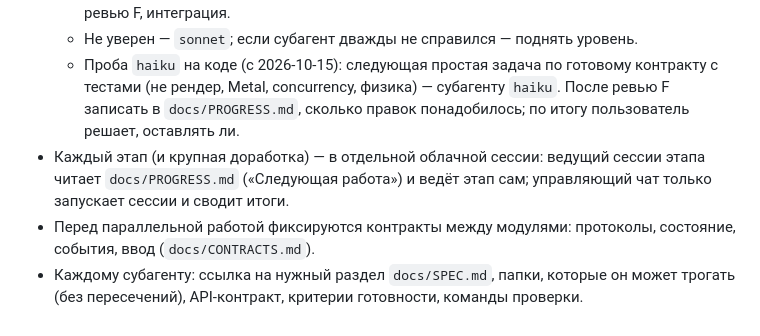
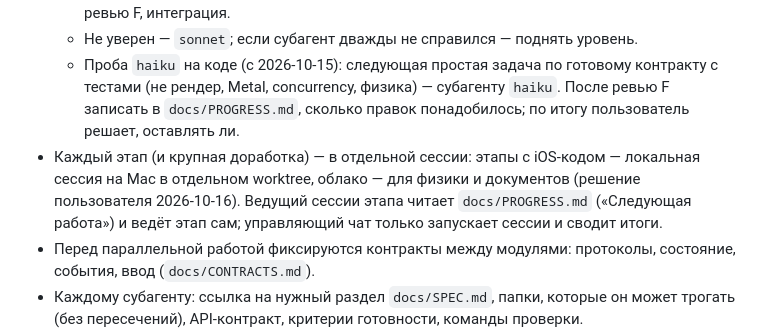
Before and after one commit to maxguselnik/orbita-ios, a Markdown page: CLAUDE.md, the part around the change. Rendered like a GitHub page.

Commit message:
Правило: этапы с iOS-кодом — локальная сессия на Mac в worktree, облако — физика и документы
Co-Authored-By: Claude Opus 5.5 <noreply@anthropic.com>

```diff
--- a/CLAUDE.md
+++ b/CLAUDE.md
@@ -18,7 +18,7 @@
   - основная модель (сам ведущий или субагент без `model`) — контракты, архитектура, сложная физика и численные методы, Swift concurrency, падения без ясной причины, ревью F, интеграция.
   - Не уверен — `sonnet`; если субагент дважды не справился — поднять уровень.
   - Проба `haiku` на коде (с 2026-10-15): следующая простая задача по готовому контракту с тестами (не рендер, Metal, concurrency, физика) — субагенту `haiku`. После ревью F записать в `docs/PROGRESS.md`, сколько правок понадобилось; по итогу пользователь решает, оставлять ли.
-- Каждый этап (и крупная доработка) — в отдельной облачной сессии: ведущий сессии этапа читает `docs/PROGRESS.md` («Следующая работа») и ведёт этап сам; управляющий чат только запускает сессии и сводит итоги.
+- Каждый этап (и крупная доработка) — в отдельной сессии: этапы с iOS-кодом — локальная сессия на Mac в отдельном worktree, облако — для физики и документов (решение пользователя 2026-10-16). Ведущий сессии этапа читает `docs/PROGRESS.md` («Следующая работа») и ведёт этап сам; управляющий чат только запускает сессии и сводит итоги.
 - Перед параллельной работой фиксируются контракты между модулями: протоколы, состояние, события, ввод (`docs/CONTRACTS.md`).
 - Каждому субагенту: ссылка на нужный раздел `docs/SPEC.md`, папки, которые он может трогать (без пересечений), API-контракт, критерии готовности, команды проверки.
 - Потоки:
```
Also changed, not shown: docs/PROGRESS.md (+1 -1 lines).
